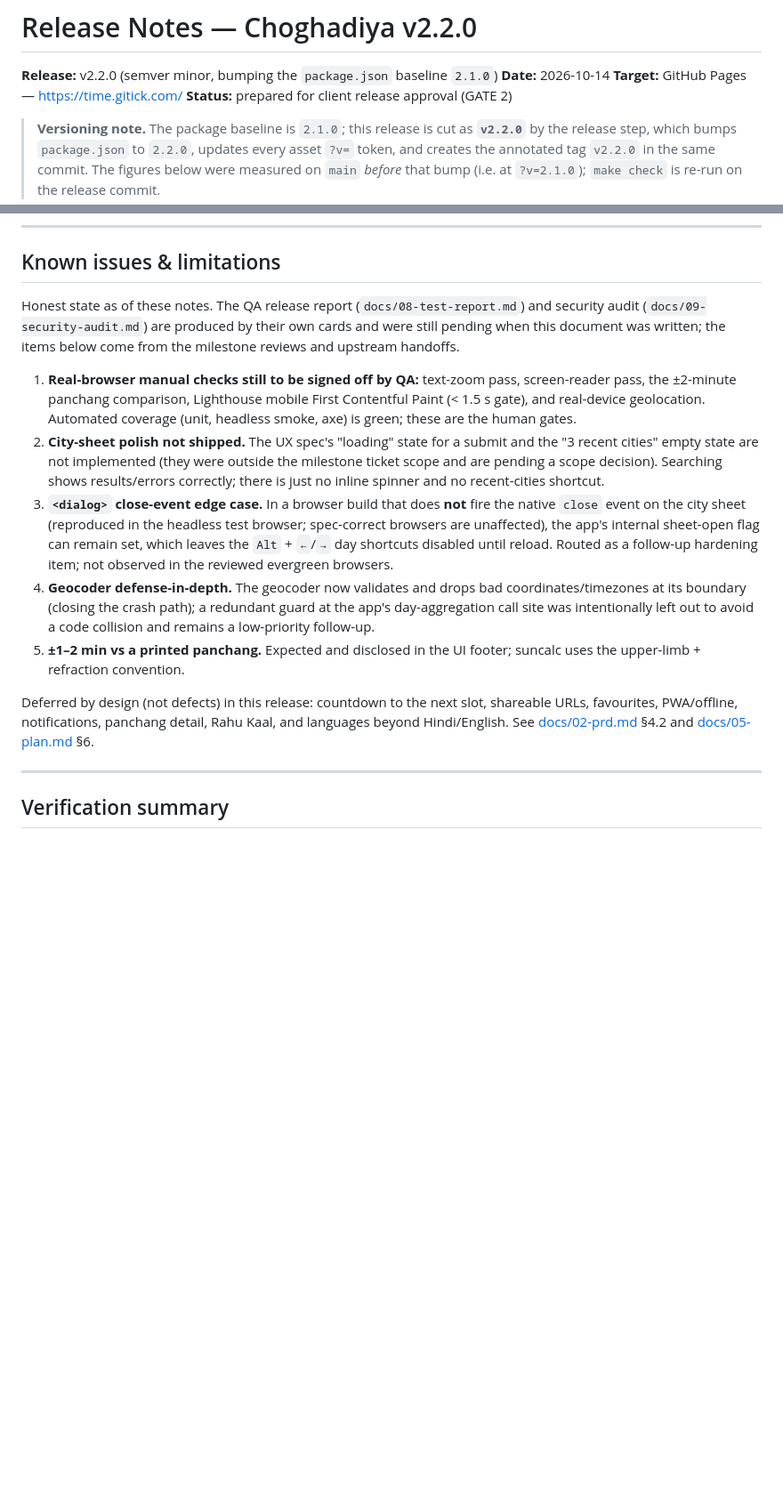
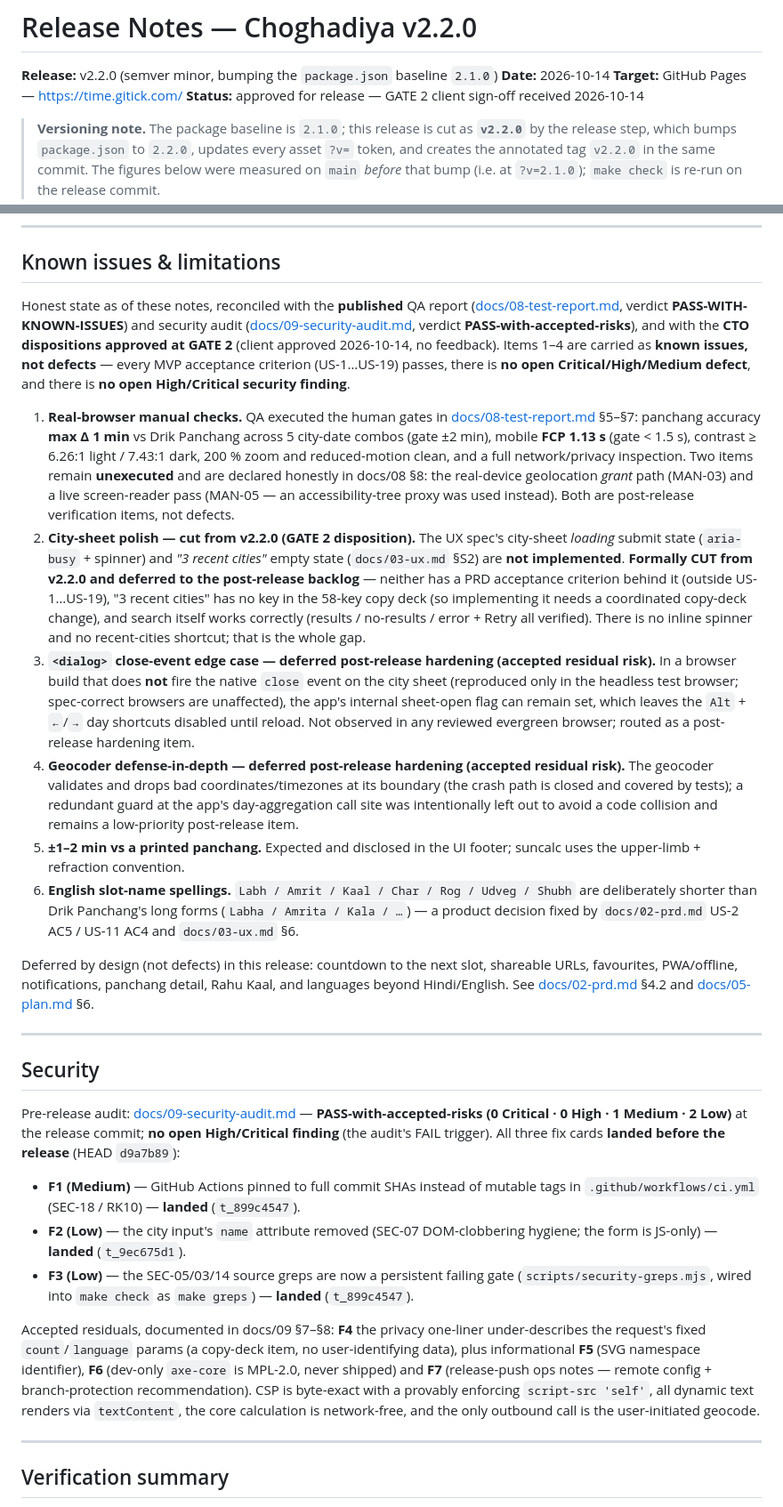
Before and after one commit to vishalnagda1/choghadiya, a Markdown page: RELEASE_NOTES.md, 2 parts joined by grey strips. Shown at 89% size. Drawn GitHub-style; blank space fills up the shorter version.

```diff
--- a/RELEASE_NOTES.md
+++ b/RELEASE_NOTES.md
@@ -3,7 +3,7 @@
 **Release:** v2.2.0 (semver minor, bumping the `package.json` baseline `2.1.0`)
 **Date:** 2026-10-14
 **Target:** GitHub Pages — <https://time.gitick.com/>
-**Status:** prepared for client release approval (GATE 2)
+**Status:** approved for release — GATE 2 client sign-off received 2026-10-14
 
 > **Versioning note.** The package baseline is `2.1.0`; this release is cut as
 > **`v2.2.0`** by the release step, which bumps `package.json` to `2.2.0`, updates
@@ -64,37 +64,76 @@ correct for any city and season, and the whole UI is available in **Hindi
 
 ## Known issues & limitations
 
-Honest state as of these notes. The QA release report (`docs/08-test-report.md`)
-and security audit (`docs/09-security-audit.md`) are produced by their own cards
-and were still pending when this document was written; the items below come from
-the milestone reviews and upstream handoffs.
+Honest state as of these notes, reconciled with the **published** QA report
+([docs/08-test-report.md](docs/08-test-report.md), verdict **PASS-WITH-KNOWN-ISSUES**)
+and security audit ([docs/09-security-audit.md](docs/09-security-audit.md), verdict
+**PASS-with-accepted-risks**), and with the **CTO dispositions approved at GATE 2**
+(client approved 2026-10-14, no feedback). Items 1–4 are carried as **known issues, not
+defects** — every MVP acceptance criterion (US-1…US-19) passes, there is **no open
+Critical/High/Medium defect**, and there is **no open High/Critical security finding**.
 
-1. **Real-browser manual checks still to be signed off by QA:** text-zoom pass,
-   screen-reader pass, the ±2-minute panchang comparison, Lighthouse mobile
-   First Contentful Paint (< 1.5 s gate), and real-device geolocation. Automated
-   coverage (unit, headless smoke, axe) is green; these are the human gates.
-2. **City-sheet polish not shipped.** The UX spec's "loading" state for a submit
-   and the "3 recent cities" empty state are not implemented (they were outside
-   the milestone ticket scope and are pending a scope decision). Searching shows
-   results/errors correctly; there is just no inline spinner and no recent-cities
-   shortcut.
-3. **`<dialog>` close-event edge case.** In a browser build that does **not** fire
-   the native `close` event on the city sheet (reproduced in the headless test
-   browser; spec-correct browsers are unaffected), the app's internal
-   sheet-open flag can remain set, which leaves the `Alt` + `←`/`→` day
-   shortcuts disabled until reload. Routed as a follow-up hardening item; not
-   observed in the reviewed evergreen browsers.
-4. **Geocoder defense-in-depth.** The geocoder now validates and drops bad
-   coordinates/timezones at its boundary (closing the crash path); a redundant
-   guard at the app's day-aggregation call site was intentionally left out to
-   avoid a code collision and remains a low-priority follow-up.
+1. **Real-browser manual checks.** QA executed the human gates in
+   [docs/08-test-report.md](docs/08-test-report.md) §5–§7: panchang accuracy **max Δ 1 min**
+   vs Drik Panchang across 5 city-date combos (gate ±2 min), mobile **FCP 1.13 s**
+   (gate < 1.5 s), contrast ≥ 6.26:1 light / 7.43:1 dark, 200 % zoom and reduced-motion
+   clean, and a full network/privacy inspection. Two items remain **unexecuted** and are
+   declared honestly in docs/08 §8: the real-device geolocation *grant* path (MAN-03) and
+   a live screen-reader pass (MAN-05 — an accessibility-tree proxy was used instead). Both
+   are post-release verification items, not defects.
+2. **City-sheet polish — cut from v2.2.0 (GATE 2 disposition).** The UX spec's city-sheet
+   *loading* submit state (`aria-busy` + spinner) and *"3 recent cities"* empty state
+   (`docs/03-ux.md` §S2) are **not implemented**. **Formally CUT from v2.2.0 and deferred
+   to the post-release backlog** — neither has a PRD acceptance criterion behind it
+   (outside US-1…US-19), "3 recent cities" has no key in the 58-key copy deck (so
+   implementing it needs a coordinated copy-deck change), and search itself works
+   correctly (results / no-results / error + Retry all verified). There is no inline
+   spinner and no recent-cities shortcut; that is the whole gap.
+3. **`<dialog>` close-event edge case — deferred post-release hardening (accepted residual
+   risk).** In a browser build that does **not** fire the native `close` event on the city
+   sheet (reproduced only in the headless test browser; spec-correct browsers are
+   unaffected), the app's internal sheet-open flag can remain set, which leaves the `Alt` +
+   `←`/`→` day shortcuts disabled until reload. Not observed in any reviewed evergreen
+   browser; routed as a post-release hardening item.
+4. **Geocoder defense-in-depth — deferred post-release hardening (accepted residual risk).**
+   The geocoder validates and drops bad coordinates/timezones at its boundary (the crash
+   path is closed and covered by tests); a redundant guard at the app's day-aggregation
+   call site was intentionally left out to avoid a code collision and remains a low-priority
+   post-release item.
 5. **±1–2 min vs a printed panchang.** Expected and disclosed in the UI footer;
    suncalc uses the upper-limb + refraction convention.
+6. **English slot-name spellings.** `Labh / Amrit / Kaal / Char / Rog / Udveg / Shubh` are
+   deliberately shorter than Drik Panchang's long forms (`Labha / Amrita / Kala / …`) — a
+   product decision fixed by `docs/02-prd.md` US-2 AC5 / US-11 AC4 and `docs/03-ux.md` §6.
 
 Deferred by design (not defects) in this release: countdown to the next slot,
 shareable URLs, favourites, PWA/offline, notifications, panchang detail, Rahu
 Kaal, and languages beyond Hindi/English. See
 [docs/02-prd.md](docs/02-prd.md) §4.2 and [docs/05-plan.md](docs/05-plan.md) §6.
+
+---
+
+## Security
+
+Pre-release audit: [docs/09-security-audit.md](docs/09-security-audit.md) —
+**PASS-with-accepted-risks (0 Critical · 0 High · 1 Medium · 2 Low)** at the release
+commit; **no open High/Critical finding** (the audit's FAIL trigger). All three fix
+cards **landed before the release** (HEAD `d9a7b89`):
+
+- **F1 (Medium)** — GitHub Actions pinned to full commit SHAs instead of mutable tags
+  in `.github/workflows/ci.yml` (SEC-18 / RK10) — **landed** (`t_899c4547`).
+- **F2 (Low)** — the city input's `name` attribute removed (SEC-07 DOM-clobbering
+  hygiene; the form is JS-only) — **landed** (`t_9ec675d1`).
+- **F3 (Low)** — the SEC-05/03/14 source greps are now a persistent failing gate
+  (`scripts/security-greps.mjs`, wired into `make check` as `make greps`) — **landed**
+  (`t_899c4547`).
+
+Accepted residuals, documented in docs/09 §7–§8: **F4** the privacy one-liner
+under-describes the request's fixed `count`/`language` params (a copy-deck item, no
+user-identifying data), plus informational **F5** (SVG namespace identifier), **F6**
+(dev-only `axe-core` is MPL-2.0, never shipped) and **F7** (release-push ops notes —
+remote config + branch-protection recommendation). CSP is byte-exact with a provably
+enforcing `script-src 'self'`, all dynamic text renders via `textContent`, the core
+calculation is network-free, and the only outbound call is the user-initiated geocode.
 
 ---
 
```
Also changed, not shown: other parts of RELEASE_NOTES.md (+5 -2 lines), README.md (+13 -10 lines), docs/STATUS.md (+1 -0 lines).
